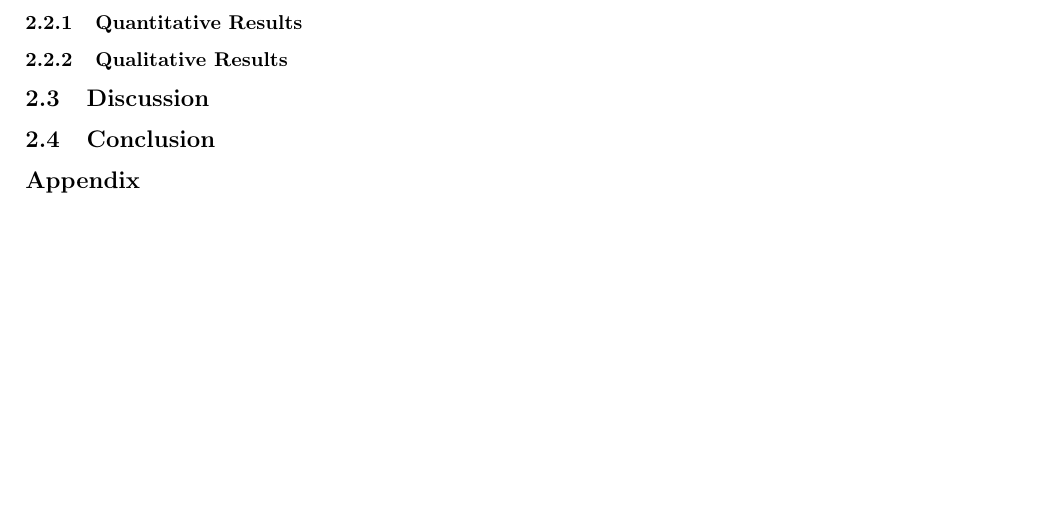
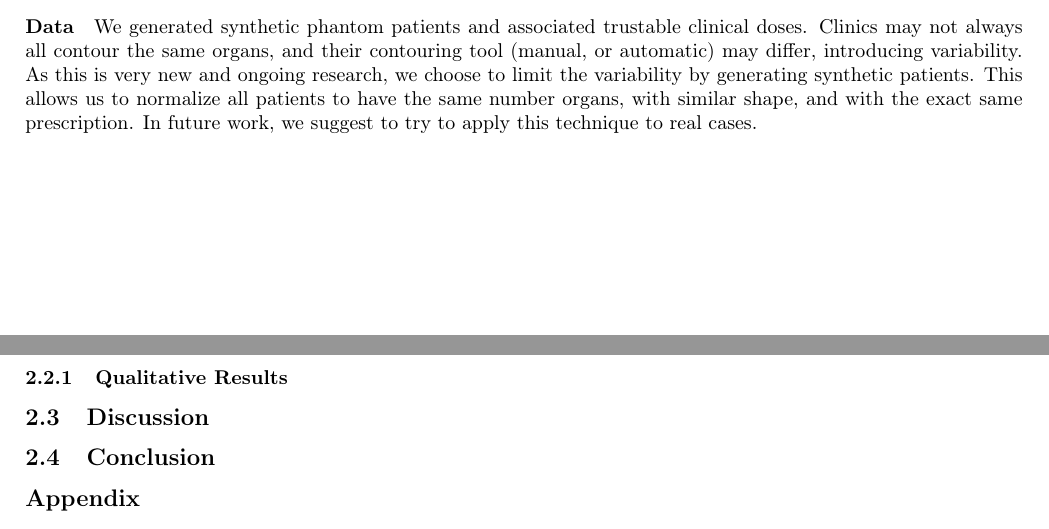
Before and after one commit to pauldubois98/PhD, a LaTeX paper (5_automation_classic/5_main.tex, which reads 5_automation_classic/5_content.tex): part of page 6 of 6 before the commit and two parts of pages 5 and 6 of 6 after it, the two joined at a grey line, cut at the place of the change, the shorter picture padded with empty space. Compiled offline with pdfLaTeX.

Commit message:
data § intro

```diff
--- a/5_automation_classic/5_content.tex
+++ b/5_automation_classic/5_content.tex
@@ -168,39 +168,12 @@ The justification is that our set of actions is limited, no action will suddenly
 It is the combination of several sequential actions that allows good plan optimization.
 Therefore, while testing, we choose the action with the best prediction, while passing the outlier test just mentioned.
 
-\subsubsection{Quantitative Results}
-%The network converged on the training data, and validation showed minor overfitting.
-%For testing, we generated 30 brand new cases that we again manually optimized.
-%We then used the RL model to perform the optimization of these 30 unseen cases.
-%On average, our model was able to reduce the dose distance with manually optimized dose by a factor of $~3$ (from $~1.8$ at iteration $0$ to $~0.6$ at iteration $4$), as shown in Table \ref{table:results}.
-%
-%We remark from the Table \ref{table:results} that the homogeneity score and conformity score give similar results.
-%Classical meta-optimization performs well, but needs a metric to elect the best dose (during the test, the clinical dose is unknown, so the DVHs distance metric is not available).
-%We also observe that clinical doses are not always scoring high (in this test set, a high conformity, but low homogeneity compared to automatic techniques).
-%This show the difficulty to create a metric that capture all the complexity of a clinically acceptable dose.
-%
-%\begin{table}
-%	\begin{center}
-%		\begin{tabular}{| c || c | c | c |}
-%			\hline
-%			Agent $\backslash$ Metric & Mean Final Distance$^*$ & Homogeneity Score$^\dagger$ & Conformity Score$^\dagger$ \\
-%			\hline
-%			RL Distance Score & \textbf{0.612} & 1.871 & 0.406 \\
-%			RL Homogeneity Score & 2.012 & \textbf{4.387} & 0.567 \\
-%			RL Conformity Score &  1.770  & 4.017 & 0.507 \\
-%			Meta-optimization & N/A & 4.117 & \textbf{0.610} \\
-%			\textit{Clinical doses} & \textit{0} & \textit{1.541} & \textit{0.580} \\
-%			\hline
-%		\end{tabular}
-%		\label{table:results}
-%	\end{center}
-%	\caption{
-%		Average performances of four algorithms tested on DVHs distance to clinical dose, dose homogeneity-based score, and conformity-based score.\\
-%		\textit{$^*$: distance is imporved performance through a lower score.} \\
-%		\textit{$^\dagger$: score is imporved performance through a higher score.}
-%	}
-%\end{table}
-%\vspace{-1.4cm}
+\paragraph{Data}
+We generated synthetic phantom patients and associated trustable clinical doses.
+Clinics may not always all contour the same organs, and their contouring tool (manual, or automatic) may differ, introducing variability.
+As this is very new and ongoing research, we choose to limit the variability by generating synthetic patients.
+This allows us to normalize all patients to have the same number organs, with similar shape, and with the exact same prescription.
+In future work, we suggest to try to apply this technique to real cases.
 
 \subsubsection{Qualitative Results}
 %Figure \ref{fig:steps} shows the DVHs at each of the first four optimization steps on one of the test patients, unseen by the agent during the training.
```
